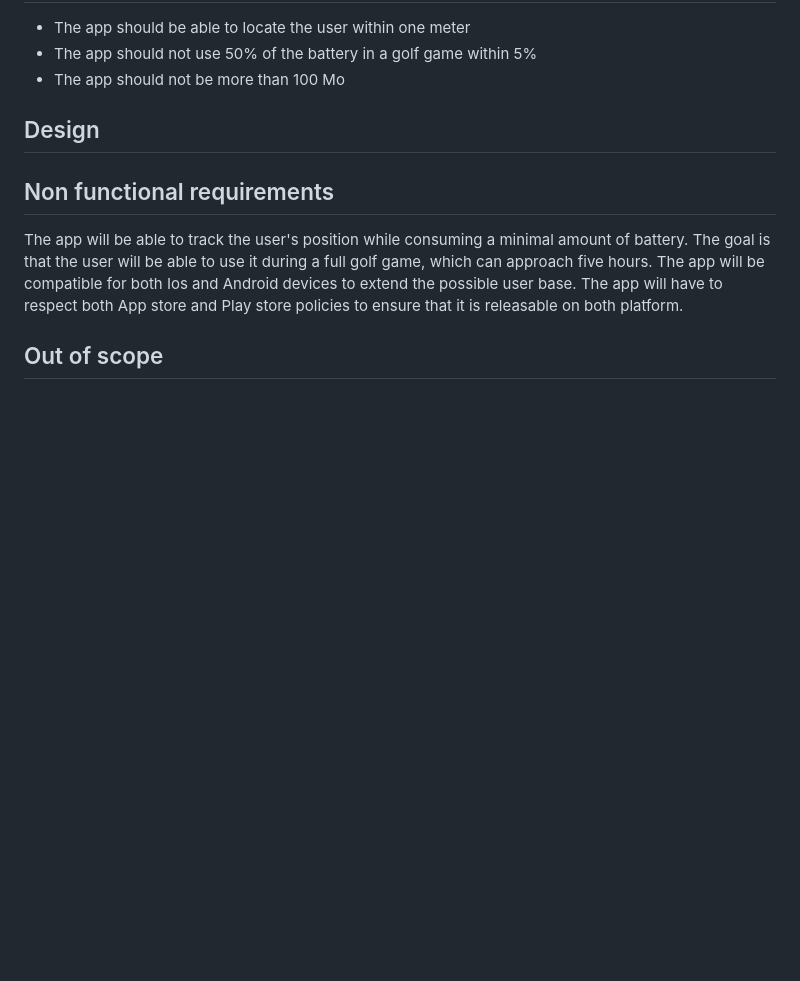
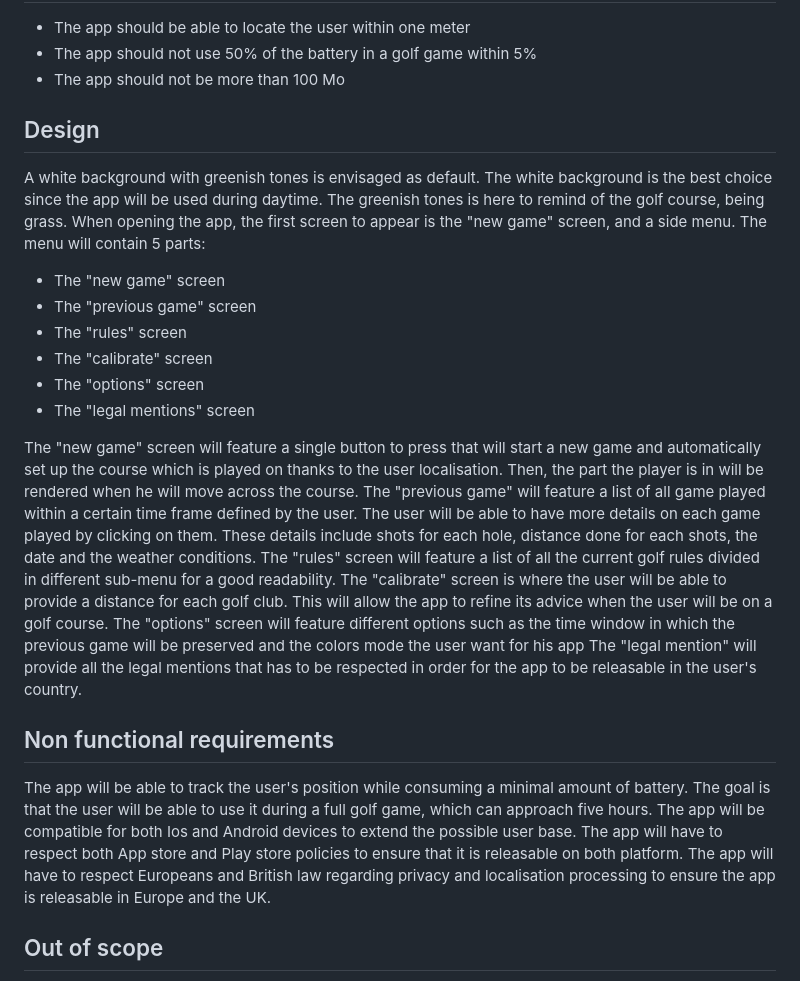
Before and after one commit to Malo-Archimbaud/Caddie, a Markdown page: Documents/FunctionalSpecificatio.md, the part around the change. Rendered like a GitHub page; blank space fills up the shorter version.

Commit message:
Update FunctionalSpecificatio.md
added planned design for the app

```diff
--- a/Documents/FunctionalSpecificatio.md
+++ b/Documents/FunctionalSpecificatio.md
@@ -31,11 +31,29 @@ The app will also be able to provide solution if the user is not sure of the exa
 
 ## Design
 
+A white background with greenish tones is envisaged as default. The white background is the best choice since the app will be used during daytime. The greenish tones is here to remind of the golf course, being grass. When opening the app, the first screen to appear is the "new game" screen, and a side menu.
+The menu will contain 5 parts:
+
+- The "new game" screen
+- The "previous game" screen
+- The "rules" screen
+- The "calibrate" screen
+- The "options" screen
+- The "legal mentions" screen
+
+The "new game" screen will feature a single button to press that will start a new game and automatically set up the course which is played on thanks to the user localisation. Then, the part the player is in will be rendered when he will move across the course.
+The "previous game" will feature a list of all game played within a certain time frame defined by the user. The user will be able to have more details on each game played by clicking on them. These details include shots for each hole, distance done for each shots, the date and the weather conditions.
+The "rules" screen will feature a list of all the current golf rules divided in different sub-menu for a good readability.
+The "calibrate" screen is where the user will be able to provide a distance for each golf club. This will allow the app to refine its advice when the user will be on a golf course.
+The "options" screen will feature different options such as the time window in which the previous game will be preserved and the colors mode the user want for his app
+The "legal mention" will provide all the legal mentions that has to be respected in order for the app to be releasable in the user's country.
+
 ## Non functional requirements
 
 The app will be able to track the user's position while consuming a minimal amount of battery. The goal is that the user will be able to use it during a full golf game, which can approach five hours.
 The app will be compatible for both Ios and Android devices to extend the possible user base.
 The app will have to respect both App store and Play store policies to ensure that it is releasable on both platform.
+The app will have to respect Europeans and British law regarding privacy and localisation processing to ensure the app is releasable in Europe and the UK.
 
 ## Out of scope
 
```
